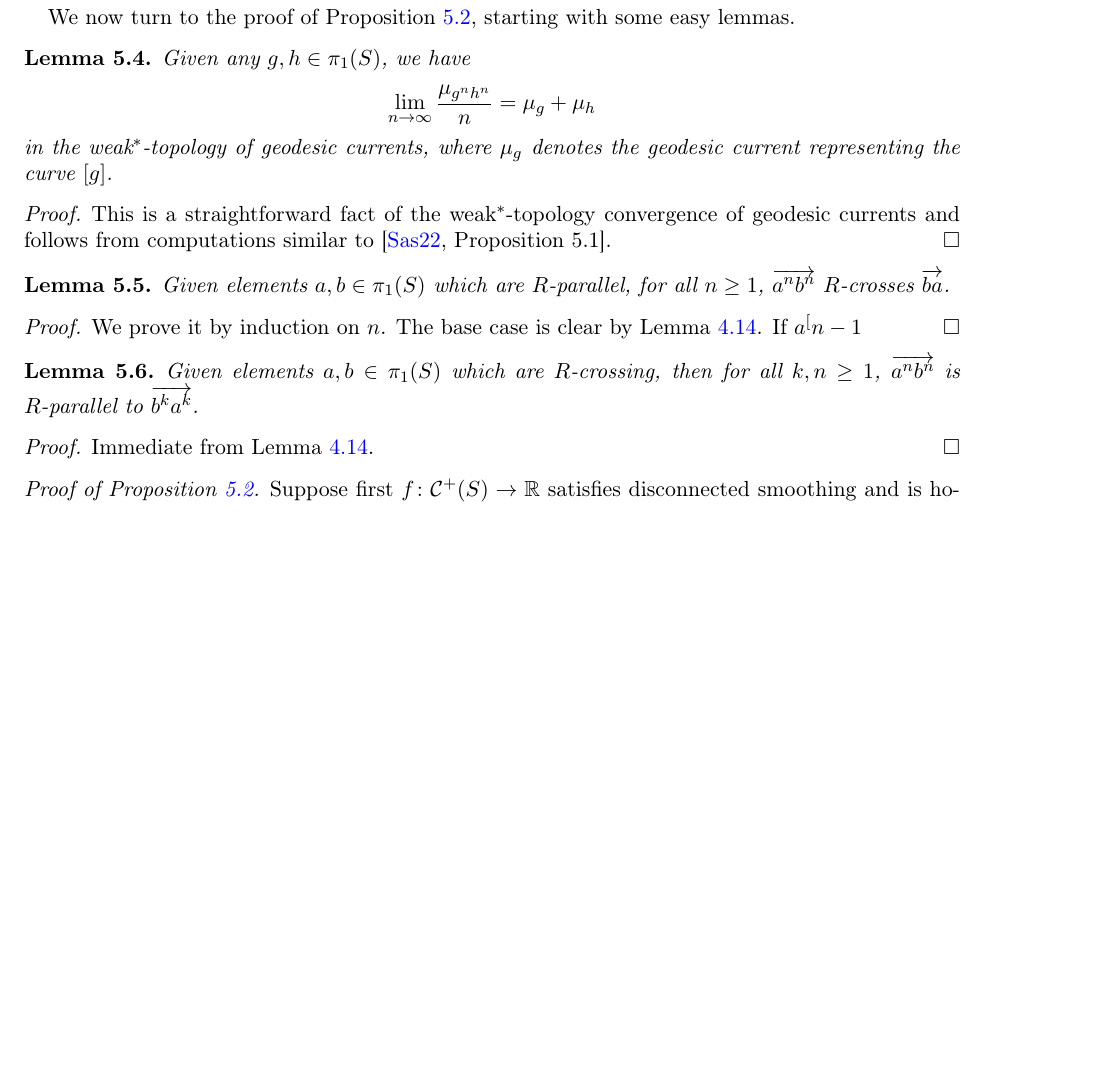
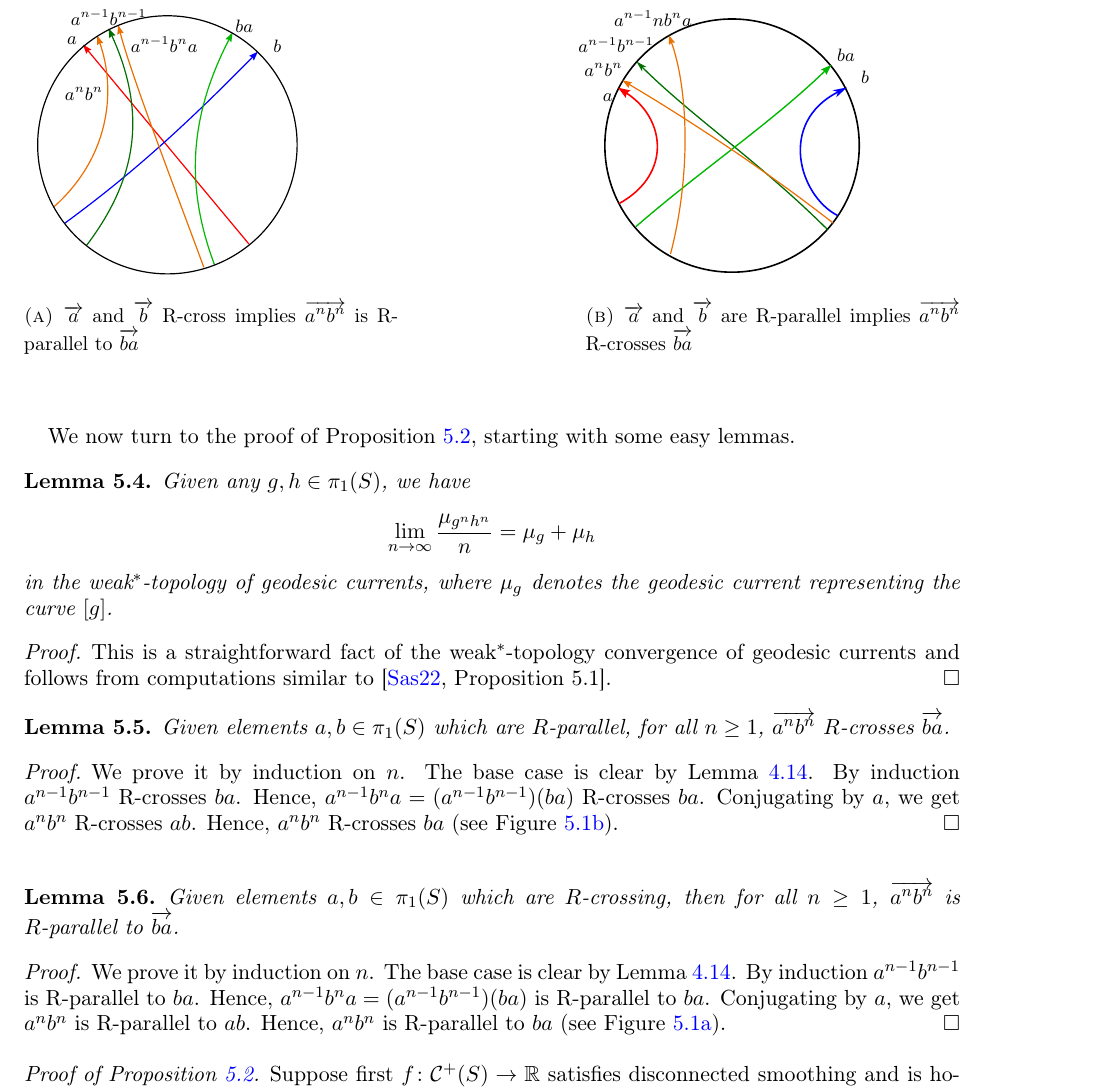
Before and after one commit to dpthurst/Currents-and-intersections, a LaTeX paper (Intersections.tex, which reads boxes.tex): part of page 29 of 77, cut at the place of the change, the shorter picture padded with empty space. Compiled offline with pdfLaTeX.

Commit message:
Update on Overleaf.

```diff
--- a/boxes.tex
+++ b/boxes.tex
@@ -102,17 +102,34 @@ in the weak$^*$-topology of geodesic currents, where $\mu_{g}$ denotes the geode
 \end{lemma}
 \begin{proof}
 We prove it by induction on $n$. The base case is clear by Lemma~\ref{lem:righthandedfoundation}.
-If $a^[n-1$
+By induction $a^{n-1}b^{n-1}$ R-crosses $ba$. Hence, $a^{n-1}b^na = (a^{n-1}b^{n-1})(ba)$ R-crosses $ba$.
+Conjugating by $a$, we get $a^n b^n$ R-crosses $ab$. Hence, $a^n b^n$ R-crosses $ba$ (see Figure~\ref{fig:parallel_lemma}).
 \end{proof}
+\begin{figure}
+
+    \begin{subfigure}[b]{0.4\textwidth}
+ \svgfignormal{sketch_crossing}
+    \caption{$\protect\ora{a}$ and $\protect\ora{b}$ R-cross implies $\protect\ora{a^n b^n}$ is R-parallel to $\protect\ora{ba}$}
+    \label{fig:cross_lemma}
+     \end{subfigure}
+     \hfill
+     \begin{subfigure}[b]{0.4\textwidth}
+ \svgfignormal{sketch_parallel}
+    \caption{$\protect\ora{a}$ and $\protect\ora{b}$ are R-parallel implies $\protect\ora{a^n b^n}$ R-crosses $\protect\ora{ba}$}
+    \label{fig:parallel_lemma}
+\end{subfigure}
+\end{figure}
 
 \begin{lemma}
   Given elements $a,b \in \pi_1(S)$ which are $R$-crossing, then for all
-  $k,n \ge 1$, $\ora{a^n
-  b^n}$ is $R$-parallel to $\ora{b^k a^k}$.
+  $n \ge 1$, $\ora{a^n
+  b^n}$ is $R$-parallel to $\ora{ba}$.
 \label{lem:anbn_vs_bkak_parallel}
 \end{lemma}
 \begin{proof}
-  Immediate from Lemma~\ref{lem:righthandedfoundation}.
+We prove it by induction on $n$. The base case is clear by Lemma~\ref{lem:righthandedfoundation}.
+By induction $a^{n-1}b^{n-1}$ is R-parallel to $ba$. Hence, $a^{n-1}b^na = (a^{n-1}b^{n-1})(ba)$ is R-parallel to $ba$.
+Conjugating by $a$, we get $a^n b^n$ is R-parallel to $ab$. Hence, $a^n b^n$ is R-parallel to $ba$ (see Figure~\ref{fig:cross_lemma}).
 \end{proof}
 
 \begin{proof}[Proof of Proposition~\ref{prop:cont_conn_disc}]
```
Also changed, not shown: draws/sketch_crossing.pdf (added), draws/sketch_crossing.pdf_tex (added), draws/sketch_crossing.svg (added), draws/sketch_parallel.pdf (added), draws/sketch_parallel.pdf_tex (added), draws/sketch_parallel.svg (added).
